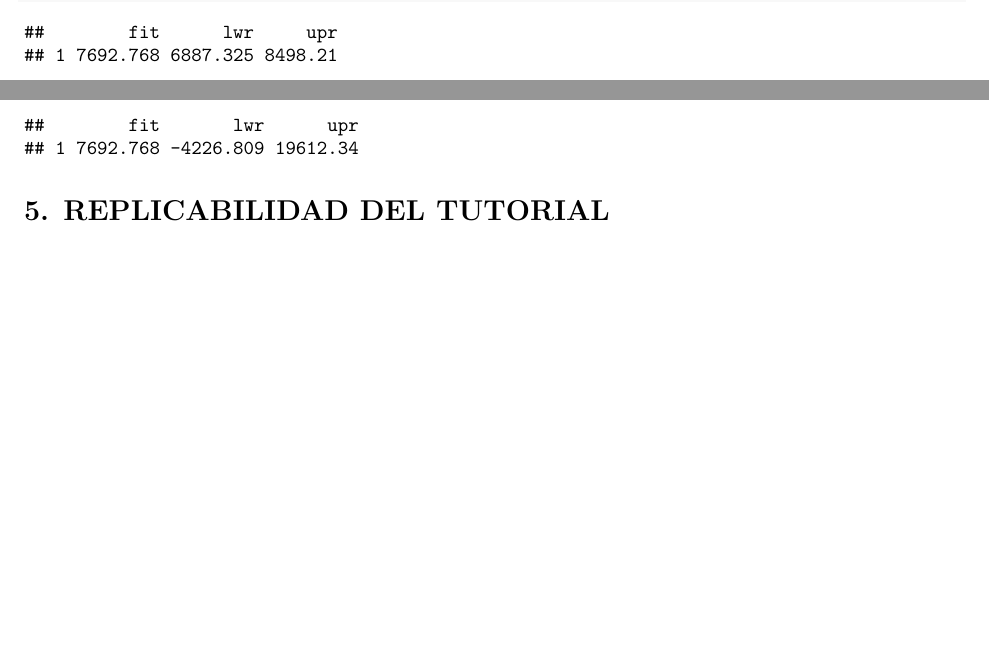
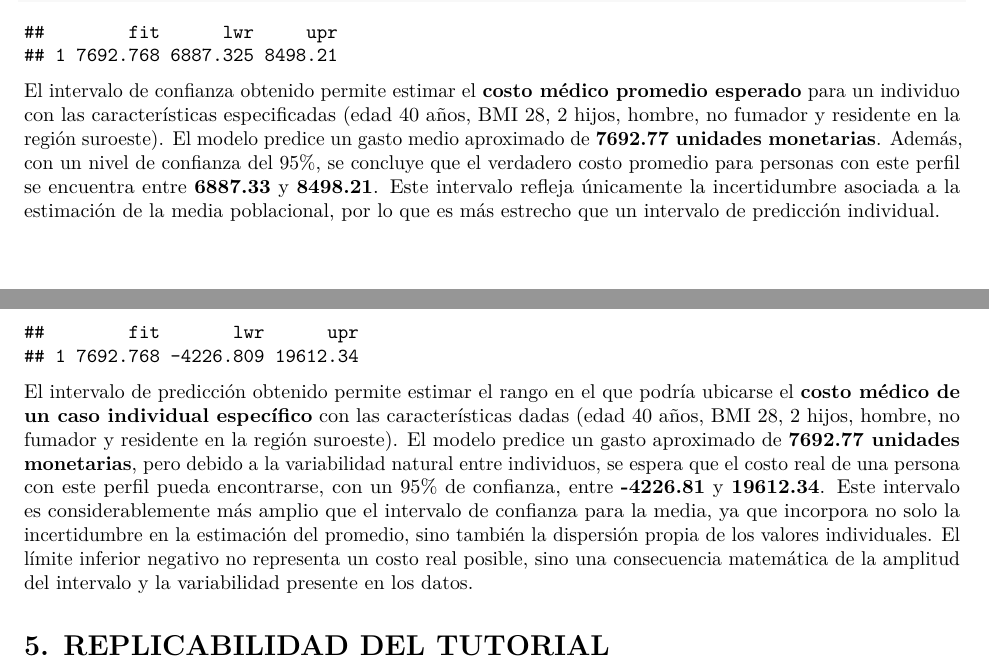
Before and after one commit to FatimaMY/REGRESIION-LINEAL, an R Markdown document (tutorial_regresion.Rmd): two parts of pages 17 and 18 of 18, joined at a grey line, cut so that both start at the same text, the shorter picture padded with empty space. Rendered offline with R 4.5, knitr and Pandoc, then LaTeX, with nearby package versions.

Commit message:
4.11 y 4.12

````diff
--- a/tutorial_regresion.Rmd
+++ b/tutorial_regresion.Rmd
@@ -524,6 +524,7 @@ nuevo <- data.frame(
 predict(modelo, nuevo, interval = "confidence")
 
 ```
+El intervalo de confianza obtenido permite estimar el **costo médico promedio esperado** para un individuo con las características especificadas (edad 40 años, BMI 28, 2 hijos, hombre, no fumador y residente en la región suroeste). El modelo predice un gasto medio aproximado de **7692.77 unidades monetarias**. Además, con un nivel de confianza del 95%, se concluye que el verdadero costo promedio para personas con este perfil se encuentra entre **6887.33** y **8498.21**. Este intervalo refleja únicamente la incertidumbre asociada a la estimación de la media poblacional, por lo que es más estrecho que un intervalo de predicción individual.
 
 ## 4.12 Predicción de un nuevo valor (puntual e intervalar)
 
@@ -536,6 +537,7 @@ intervalo de confianza de la media.
 ```{r}
 predict(modelo, nuevo, interval = "prediction")
 ```
+El intervalo de predicción obtenido permite estimar el rango en el que podría ubicarse el **costo médico de un caso individual específico** con las características dadas (edad 40 años, BMI 28, 2 hijos, hombre, no fumador y residente en la región suroeste). El modelo predice un gasto aproximado de **7692.77 unidades monetarias**, pero debido a la variabilidad natural entre individuos, se espera que el costo real de una persona con este perfil pueda encontrarse, con un 95% de confianza, entre **-4226.81** y **19612.34**. Este intervalo es considerablemente más amplio que el intervalo de confianza para la media, ya que incorpora no solo la incertidumbre en la estimación del promedio, sino también la dispersión propia de los valores individuales. El límite inferior negativo no representa un costo real posible, sino una consecuencia matemática de la amplitud del intervalo y la variabilidad presente en los datos.
 
 # **5. REPLICABILIDAD DEL TUTORIAL**
 
````
